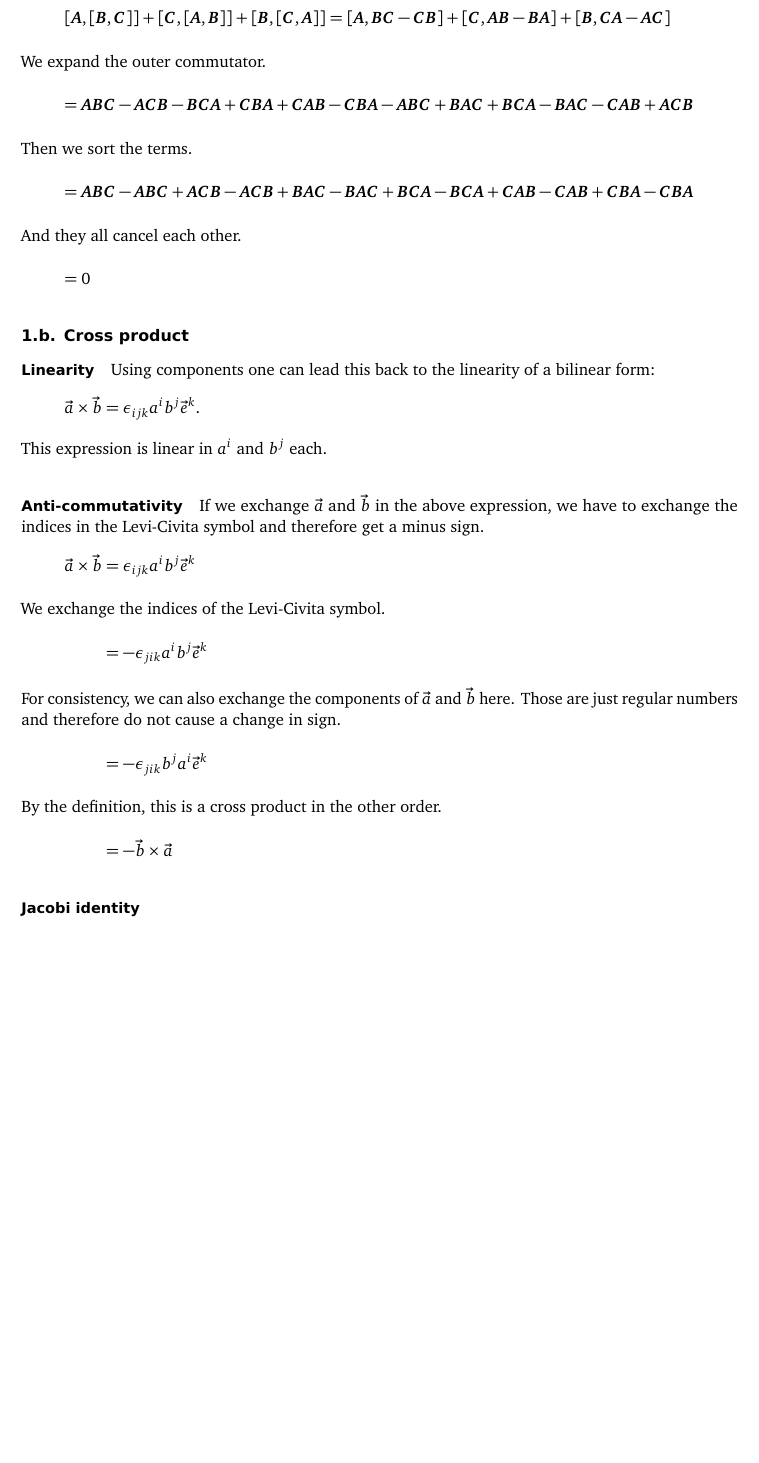
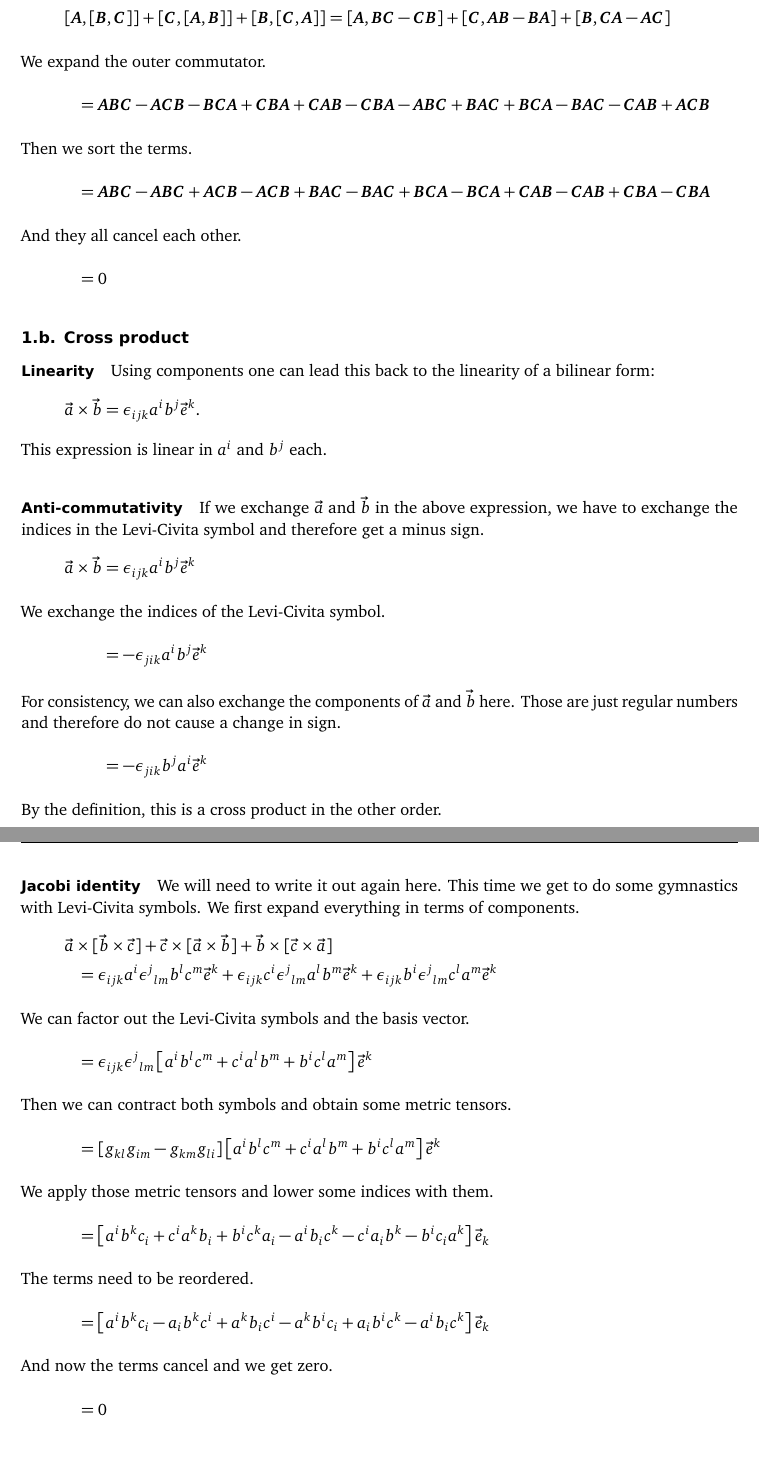
Before and after one commit to martin-ueding/geometry-problem-sets, a LaTeX document (10/geometry-10-handed_in.tex): part of page 2 of 6 before the commit and two parts of pages 2 and 3 of 7 after it, the two joined at a grey line, cut so that both start at the same text, the shorter picture padded with empty space. Compiled offline with pdfLaTeX; an older LaTeX class or package is replaced by its successor.

Commit message:
Finish 1

```diff
--- a/10/geometry-10-handed_in.tex
+++ b/10/geometry-10-handed_in.tex
@@ -116,7 +116,7 @@ We expand the inner commutator.
     \intertext{%
         We expand the outer commutator.
     }
-    = \mat A \mat B \mat C
+    \quad = \mat A \mat B \mat C
     - \mat A \mat C \mat B
     - \mat B \mat C \mat A
     + \mat C \mat B \mat A
@@ -184,6 +184,59 @@ exchange the indices in the Levi-Civita symbol and therefore get a minus sign.
 \end{align*}
 
 \paragraph{Jacobi identity}
+
+We will need to write it out again here. This time we get to do some gymnastics
+with Levi-Civita symbols. We first expand everything in terms of components.
+\begin{gather*}
+    \vec a \times [\vec b \times \vec c]
+    + \vec c \times [\vec a \times \vec b]
+    + \vec b \times [\vec c \times \vec a] \\
+    \quad = \epsilon_{ijk} a^i \epsilon^j{}_{lm} b^l c^m \ev^k
+    + \epsilon_{ijk} c^i \epsilon^j{}_{lm} a^l b^m \ev^k
+    + \epsilon_{ijk} b^i \epsilon^j{}_{lm} c^l a^m \ev^k \\
+    \intertext{%
+        We can factor out the Levi-Civita symbols and the basis vector.
+    }
+    \quad = \epsilon_{ijk} \epsilon^j{}_{lm} \sbr{
+        a^i b^l c^m
+        + c^i a^l b^m
+        + b^i c^l a^m
+    } \ev^k \\
+    \intertext{%
+        Then we can contract both symbols and obtain some metric tensors.
+    }
+    \quad = \sbr{g_{kl} g_{im} - g_{km} g_{li}} \sbr{
+        a^i b^l c^m
+        + c^i a^l b^m
+        + b^i c^l a^m
+    } \ev^k \\
+    \intertext{%
+        We apply those metric tensors and lower some indices with them.
+    }
+    \quad = \sbr{
+        a^i b^k c_i
+        + c^i a^k b_i
+        + b^i c^k a_i
+        - a^i b_i c^k
+        - c^i a_i b^k
+        - b^i c_i a^k
+    } \ev_k \\
+    \intertext{%
+        The terms need to be reordered.
+    }
+    \quad = \sbr{
+        a^i b^k c_i
+        - a_i b^k c^i
+        + a^k b_i c^i
+        - a^k b^i c_i
+        + a_i b^i c^k
+        - a^i b_i c^k
+    } \ev_k \\
+    \intertext{%
+        And now the terms cancel and we get zero.
+    }
+    \quad = 0
+\end{gather*}
 
 \section{Exponential map}
 \label{homework:2}
```
Also changed, not shown: 10/geometry-10-handed_in.tex (4 more changed lines).
